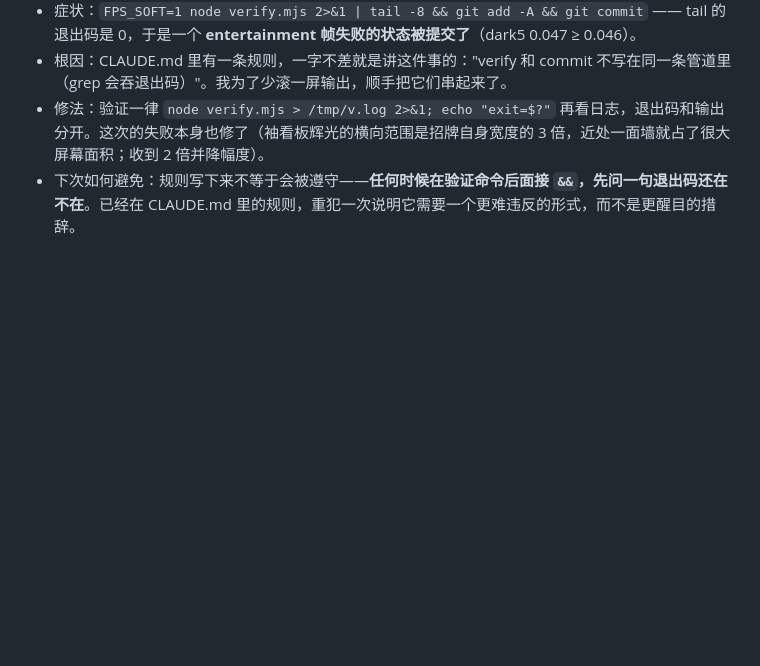
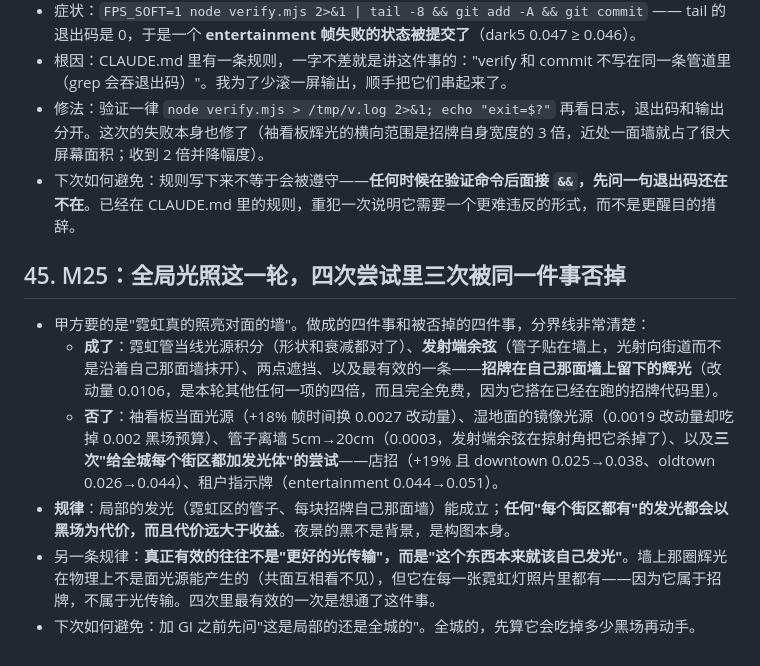
Before and after one commit to Jadog1122/raymarchcity, a Markdown page: RETRO.md, the part around the change. Rendered like a GitHub page; blank space fills up the shorter version.

Commit message:
GI: retro for the round, and the bundle rebuilt
Four things landed and four were measured and dropped, and the line between them
is sharp: light that is local survives, light that is on every block does not.
The three citywide attempts — shopfront boards, tenant directories — each cost
the ordinary streets their blacks by more than they gave (downtown 0.025 ->
0.038, entertainment 0.044 -> 0.051).

The most effective single change was not light transport at all. The glow on the
wall behind a sign cannot come from an area light, because a surface and an
emitter in the same plane see each other edge-on — but it is in every photograph
of a neon sign, because it belongs to the sign. Putting it there cost nothing
and changed the image four times more than anything else in the round.

Co-Authored-By: Claude Opus 5 <noreply@anthropic.com>

```diff
--- a/RETRO.md
+++ b/RETRO.md
@@ -287,3 +287,11 @@
 - 根因：CLAUDE.md 里有一条规则，一字不差就是讲这件事的："verify 和 commit 不写在同一条管道里（grep 会吞退出码）"。我为了少滚一屏输出，顺手把它们串起来了。
 - 修法：验证一律 `node verify.mjs > /tmp/v.log 2>&1; echo "exit=$?"` 再看日志，退出码和输出分开。这次的失败本身也修了（袖看板辉光的横向范围是招牌自身宽度的 3 倍，近处一面墙就占了很大屏幕面积；收到 2 倍并降幅度）。
 - 下次如何避免：规则写下来不等于会被遵守——**任何时候在验证命令后面接 `&&`，先问一句退出码还在不在**。已经在 CLAUDE.md 里的规则，重犯一次说明它需要一个更难违反的形式，而不是更醒目的措辞。
+
+## 45. M25：全局光照这一轮，四次尝试里三次被同一件事否掉
+- 甲方要的是"霓虹真的照亮对面的墙"。做成的四件事和被否掉的四件事，分界线非常清楚：
+  - **成了**：霓虹管当线光源积分（形状和衰减都对了）、**发射端余弦**（管子贴在墙上，光射向街道而不是沿着自己那面墙抹开）、两点遮挡、以及最有效的一条——**招牌在自己那面墙上留下的辉光**（改动量 0.0106，是本轮其他任何一项的四倍，而且完全免费，因为它搭在已经在跑的招牌代码里）。
+  - **否了**：袖看板当面光源（+18% 帧时间换 0.0027 改动量）、湿地面的镜像光源（0.0019 改动量却吃掉 0.002 黑场预算）、管子离墙 5cm→20cm（0.0003，发射端余弦在掠射角把它杀掉了）、以及**三次"给全城每个街区都加发光体"的尝试**——店招（+19% 且 downtown 0.025→0.038、oldtown 0.026→0.044）、租户指示牌（entertainment 0.044→0.051）。
+- **规律**：局部的发光（霓虹区的管子、每块招牌自己那面墙）能成立；**任何"每个街区都有"的发光都会以黑场为代价，而且代价远大于收益**。夜景的黑不是背景，是构图本身。
+- 另一条规律：**真正有效的往往不是"更好的光传输"，而是"这个东西本来就该自己发光"**。墙上那圈辉光在物理上不是面光源能产生的（共面互相看不见），但它在每一张霓虹灯照片里都有——因为它属于招牌，不属于光传输。四次里最有效的一次是想通了这件事。
+- 下次如何避免：加 GI 之前先问"这是局部的还是全城的"。全城的，先算它会吃掉多少黑场再动手。
```
